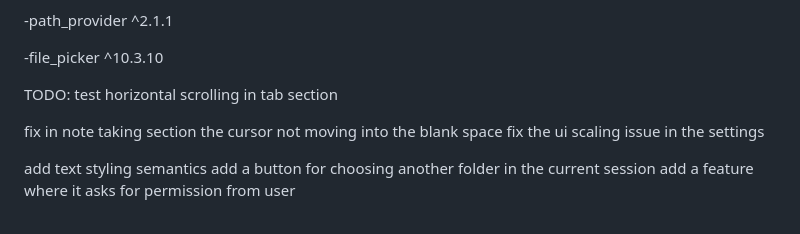
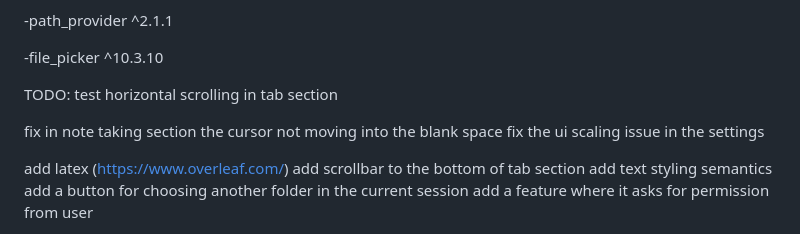
Before and after one commit to 1onest4r/Leran, a Markdown page: README.md, the part around the change. Drawn GitHub-style.

Commit message:
updated readme with more tasks to finish

```diff
--- a/README.md
+++ b/README.md
@@ -14,6 +14,8 @@ test horizontal scrolling in tab section
 fix in note taking section the cursor not moving into the blank space
 fix the ui scaling issue in the settings
 
+add latex (https://www.overleaf.com/)
+add scrollbar to the bottom of tab section
 add text styling semantics
 add a button for choosing another folder in the current session
 add a feature where it asks for permission from user
```
